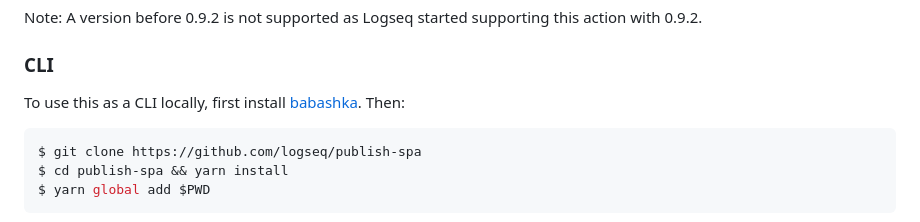
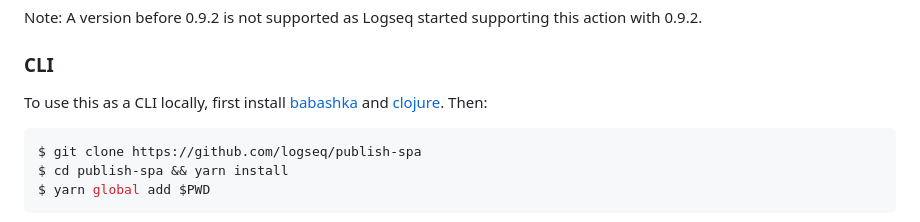
Before and after one commit to logseq/publish-spa, a Markdown page: README.md, the part around the change. Rendered like a GitHub page.

Commit message:
Also need clojure installed for CLI - see #1

````diff
--- a/README.md
+++ b/README.md
@@ -73,7 +73,8 @@ action with 0.9.2.
 ### CLI
 
 To use this as a CLI locally, first install
-[babashka](https://github.com/babashka/babashka#installation). Then:
+[babashka](https://github.com/babashka/babashka#installation) and
+[clojure](https://clojure.org/guides/install_clojure). Then:
 
 ```sh
 $ git clone https://github.com/logseq/publish-spa
````
